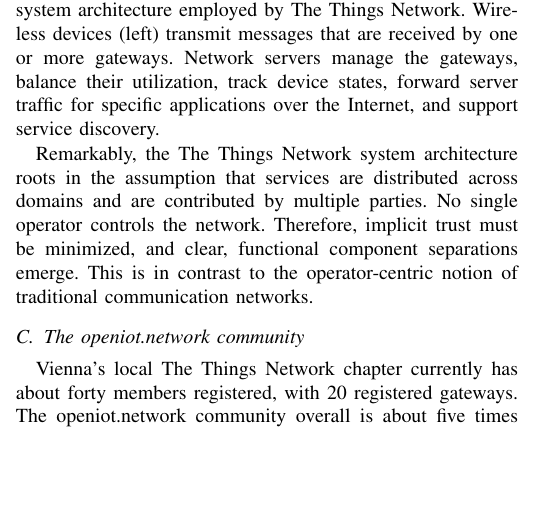
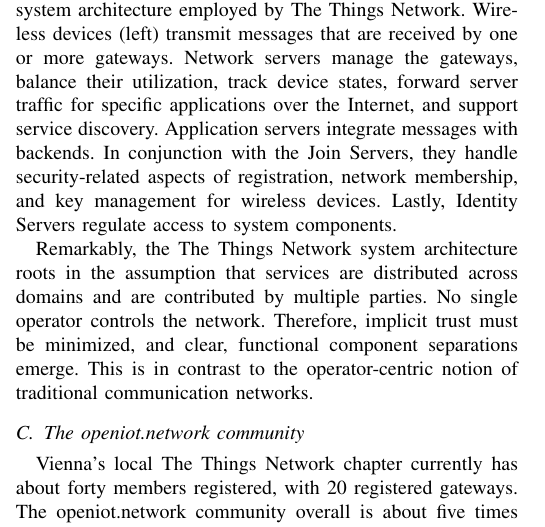
Before and after one commit to aaaaalbert/itc30-poster, a LaTeX paper (paper.tex, which reads overview.tex): part of one column of page 1 of 2 before the commit and part of one column of page 1 of 3 after it, cut so that both start at the same text, the shorter picture padded with empty space. Compiled offline with pdfLaTeX.

Commit message:
Describe app/join/identity servers

```diff
--- a/overview.tex
+++ b/overview.tex
@@ -69,6 +69,11 @@
 received by one or more gateways. Network servers manage the gateways,
 balance their utilization, track device states, forward server traffic
 for specific applications over the Internet, and support service discovery.
+Application servers integrate messages with backends. In conjunction
+with the Join Servers, they handle security-related aspects of
+registration, network membership, and key management for wireless
+devices.
+Lastly, Identity Servers regulate access to system components.
 
 Remarkably, the \gls{ttn} system architecture roots in the assumption
 that services are distributed across domains and are contributed
```
